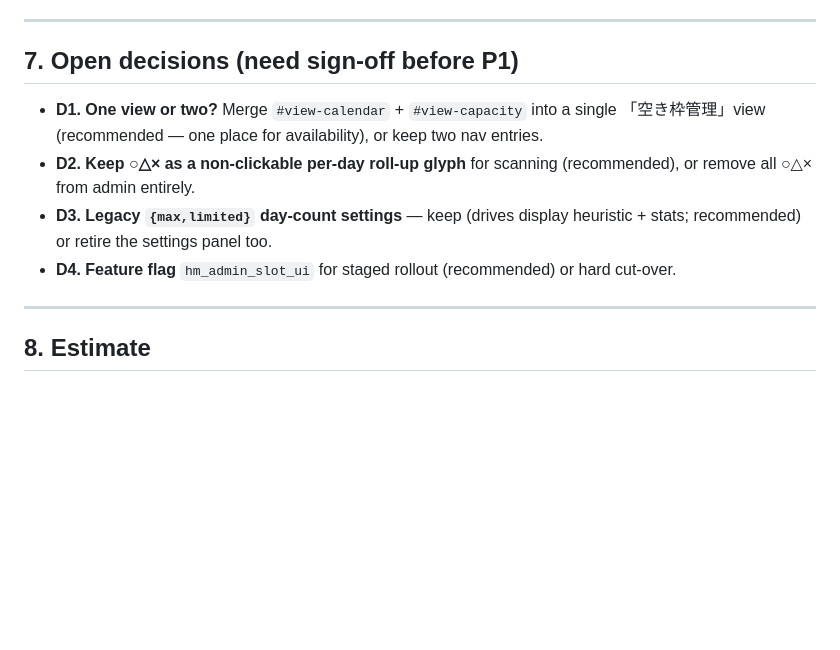
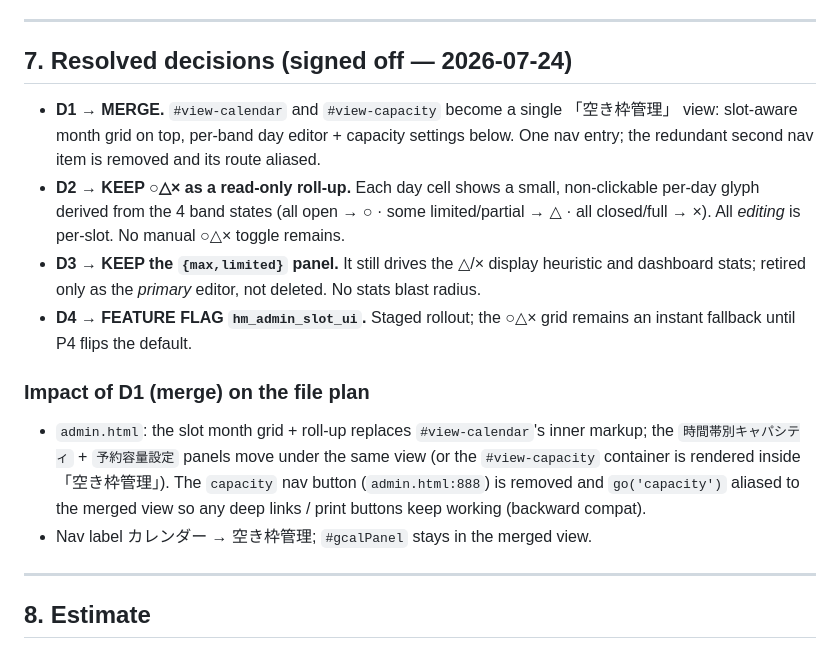
Before and after one commit to Siiid01983/my-wesite, a Markdown page: docs/SCOPE-admin-slot-only-calendar.md, the part around the change. GitHub-like rendering; blank space fills up the shorter version.

Commit message:
docs(scope): record signed-off decisions D1-D4 for slot-only admin UI
D1 merge into single 「空き枠管理」view; D2 keep ○△× as read-only day roll-up;
D3 keep {max,limited} panel; D4 feature-flag hm_admin_slot_ui staged rollout.
Adds the merge impact on the admin.html file plan (nav alias for backward compat).

Co-Authored-By: Claude Opus 4.8 <noreply@anthropic.com>

```diff
--- a/docs/SCOPE-admin-slot-only-calendar.md
+++ b/docs/SCOPE-admin-slot-only-calendar.md
@@ -128,15 +128,26 @@ for every day of the visible month** (to colour partial closures). Add one read
 
 ---
 
-## 7. Open decisions (need sign-off before P1)
+## 7. Resolved decisions (signed off — 2026-07-24)
 
-- **D1. One view or two?** Merge `#view-calendar` + `#view-capacity` into a single
-  「空き枠管理」view (recommended — one place for availability), or keep two nav entries.
-- **D2. Keep ○△× as a non-clickable per-day roll-up glyph** for scanning (recommended),
-  or remove all ○△× from admin entirely.
-- **D3. Legacy `{max,limited}` day-count settings** — keep (drives display heuristic +
-  stats; recommended) or retire the settings panel too.
-- **D4. Feature flag** `hm_admin_slot_ui` for staged rollout (recommended) or hard cut-over.
+- **D1 → MERGE.** `#view-calendar` and `#view-capacity` become a single 「空き枠管理」
+  view: slot-aware month grid on top, per-band day editor + capacity settings below.
+  One nav entry; the redundant second nav item is removed and its route aliased.
+- **D2 → KEEP ○△× as a read-only roll-up.** Each day cell shows a small, non-clickable
+  per-day glyph derived from the 4 band states (all open → ○ · some limited/partial → △ ·
+  all closed/full → ×). All *editing* is per-slot. No manual ○△× toggle remains.
+- **D3 → KEEP the `{max,limited}` panel.** It still drives the △/× display heuristic and
+  dashboard stats; retired only as the *primary* editor, not deleted. No stats blast radius.
+- **D4 → FEATURE FLAG `hm_admin_slot_ui`.** Staged rollout; the ○△× grid remains an
+  instant fallback until P4 flips the default.
+
+### Impact of D1 (merge) on the file plan
+- `admin.html`: the slot month grid + roll-up replaces `#view-calendar`'s inner markup;
+  the `時間帯別キャパシティ` + `予約容量設定` panels move under the same view (or the
+  `#view-capacity` container is rendered inside 「空き枠管理」). The `capacity` nav button
+  (`admin.html:888`) is removed and `go('capacity')` aliased to the merged view so any
+  deep links / print buttons keep working (backward compat).
+- Nav label カレンダー → 空き枠管理; `#gcalPanel` stays in the merged view.
 
 ---
 
```
